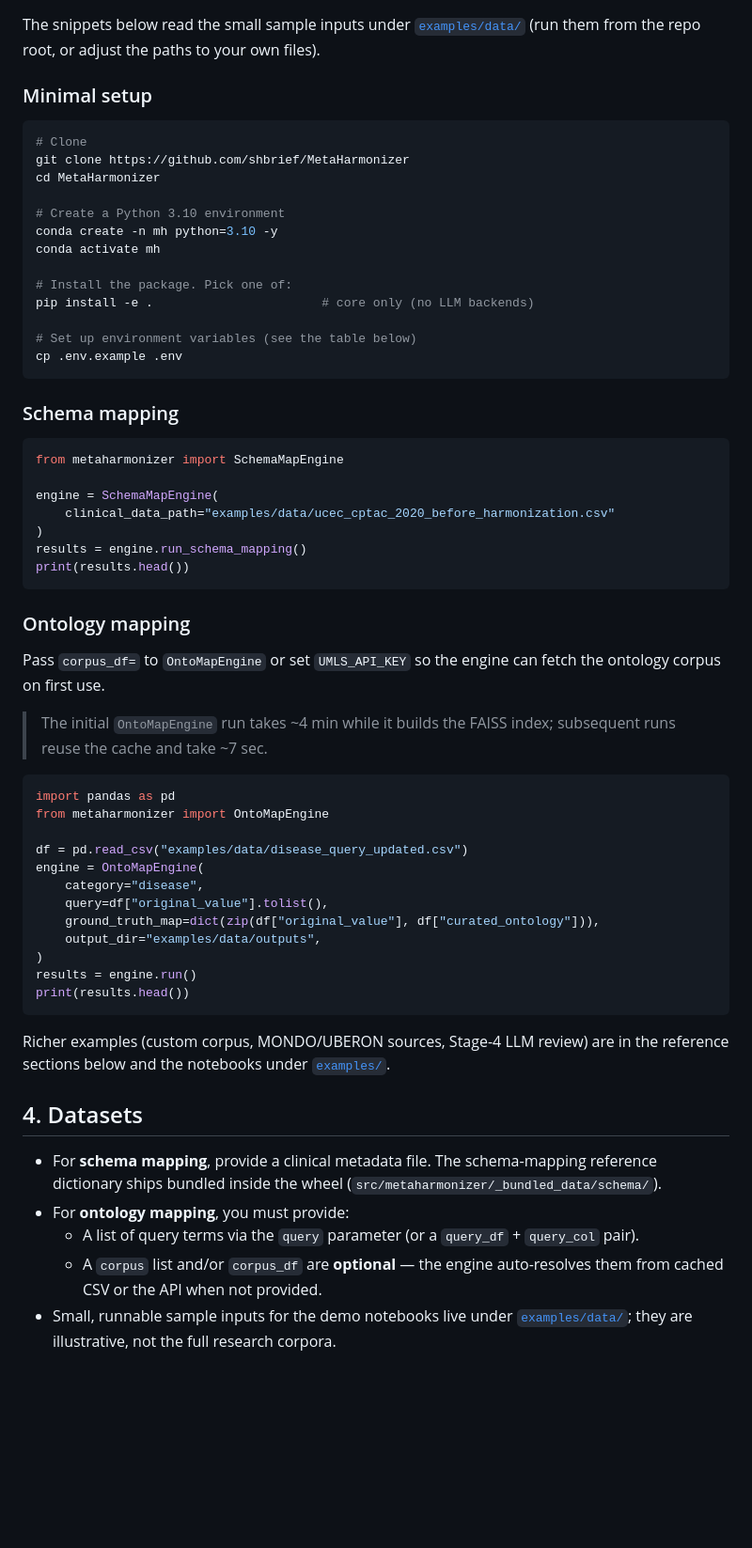
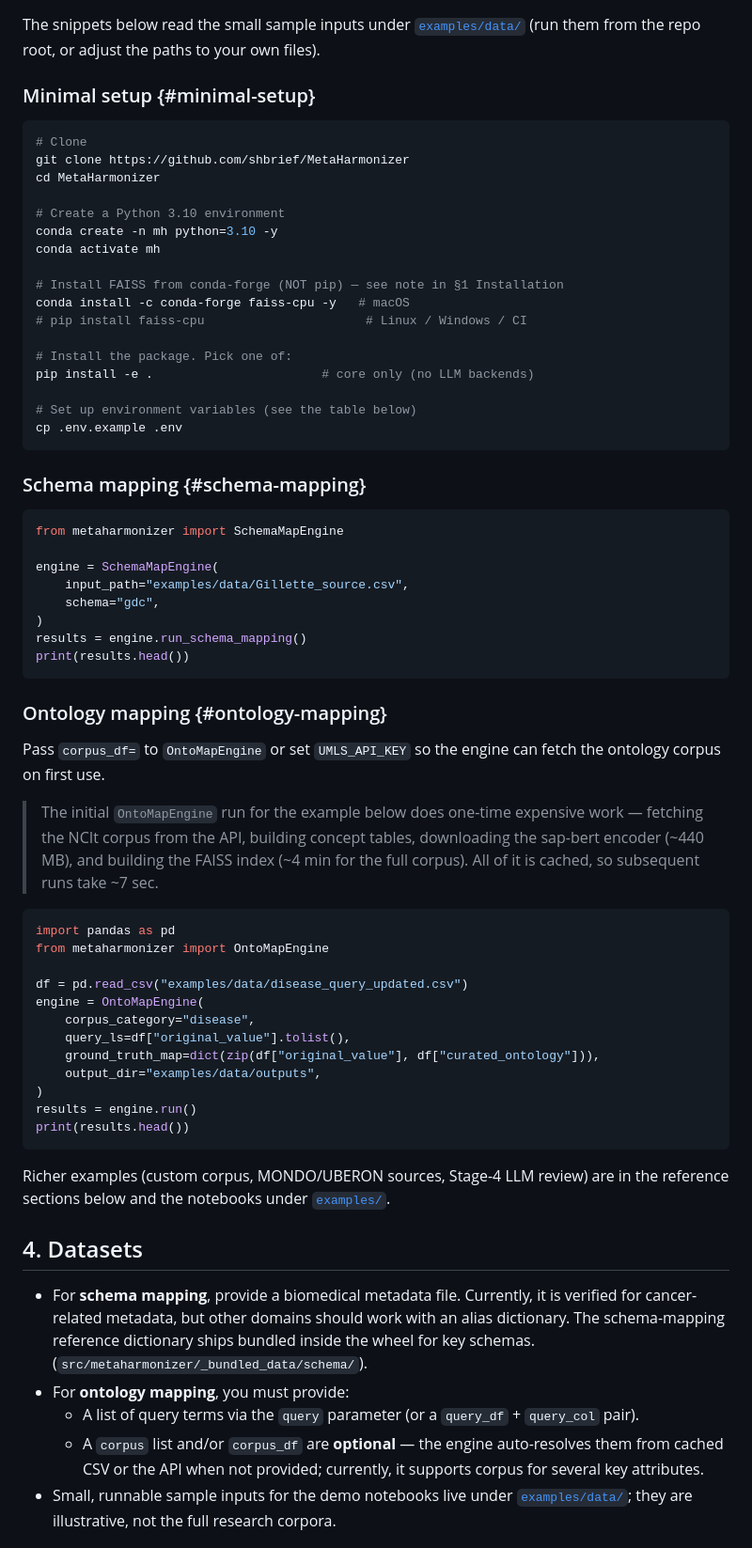
Before and after one commit to shbrief/MetaHarmonizer, a Markdown page: README.md, the part around one of its changes. Shown at 94% size. Rendered like a GitHub page; blank space fills up the shorter version.

````diff
--- a/README.md
+++ b/README.md
@@ -152,7 +171,7 @@ The snippets below read the small sample inputs under
 [`examples/data/`](examples/data/) (run them from the repo root, or
 adjust the paths to your own files).
 
-### Minimal setup
+### Minimal setup {#minimal-setup}
 
 ``` bash
 # Clone
@@ -163,6 +182,10 @@ cd MetaHarmonizer
 conda create -n mh python=3.10 -y
 conda activate mh
 
+# Install FAISS from conda-forge (NOT pip) — see note in §1 Installation
+conda install -c conda-forge faiss-cpu -y   # macOS
+# pip install faiss-cpu                      # Linux / Windows / CI
+
 # Install the package. Pick one of:
 pip install -e .                       # core only (no LLM backends)
 
@@ -170,25 +193,29 @@ pip install -e .                       # core only (no LLM backends)
 cp .env.example .env
 ```
 
-### Schema mapping
+### Schema mapping {#schema-mapping}
 
 ``` python
 from metaharmonizer import SchemaMapEngine
 
 engine = SchemaMapEngine(
-    clinical_data_path="examples/data/ucec_cptac_2020_before_harmonization.csv"
+    input_path="examples/data/Gillette_source.csv",
+    schema="gdc",
 )
 results = engine.run_schema_mapping()
 print(results.head())
 ```
 
-### Ontology mapping
+### Ontology mapping {#ontology-mapping}
 
 Pass `corpus_df=` to `OntoMapEngine` or set `UMLS_API_KEY` so the engine
 can fetch the ontology corpus on first use.
 
-> The initial `OntoMapEngine` run takes \~4 min while it builds the
-> FAISS index; subsequent runs reuse the cache and take \~7 sec.
+> The initial `OntoMapEngine` run for the example below does one-time
+> expensive work — fetching the NCIt corpus from the API, building
+> concept tables, downloading the sap-bert encoder (\~440 MB), and
+> building the FAISS index (\~4 min for the full corpus). All of it is
+> cached, so subsequent runs take \~7 sec.
 
 ``` python
 import pandas as pd
@@ -196,8 +223,8 @@ from metaharmonizer import OntoMapEngine
 
 df = pd.read_csv("examples/data/disease_query_updated.csv")
 engine = OntoMapEngine(
-    category="disease",
-    query=df["original_value"].tolist(),
+    corpus_category="disease",
+    query_ls=df["original_value"].tolist(),
     ground_truth_map=dict(zip(df["original_value"], df["curated_ontology"])),
     output_dir="examples/data/outputs",
 )
@@ -211,14 +238,17 @@ review) are in the reference sections below and the notebooks under
 
 ## 4. Datasets
 
--   For **schema mapping**, provide a clinical metadata file. The
-    schema-mapping reference dictionary ships bundled inside the wheel
+-   For **schema mapping**, provide a biomedical metadata file.
+    Currently, it is verified for cancer-related metadata, but other
+    domains should work with an alias dictionary. The schema-mapping
+    reference dictionary ships bundled inside the wheel for key schemas.
     (`src/metaharmonizer/_bundled_data/schema/`).
 -   For **ontology mapping**, you must provide:
     -   A list of query terms via the `query` parameter (or a
         `query_df` + `query_col` pair).
     -   A `corpus` list and/or `corpus_df` are **optional** — the engine
-        auto-resolves them from cached CSV or the API when not provided.
+        auto-resolves them from cached CSV or the API when not provided;
+        currently, it supports corpus for several key attributes.
 -   Small, runnable sample inputs for the demo notebooks live under
     [`examples/data/`](examples/data/); they are illustrative, not the
     full research corpora.
````
Also changed, not shown: other parts of README.md (+69 -53 lines), docs/input_formats.md (+6 -6 lines).
